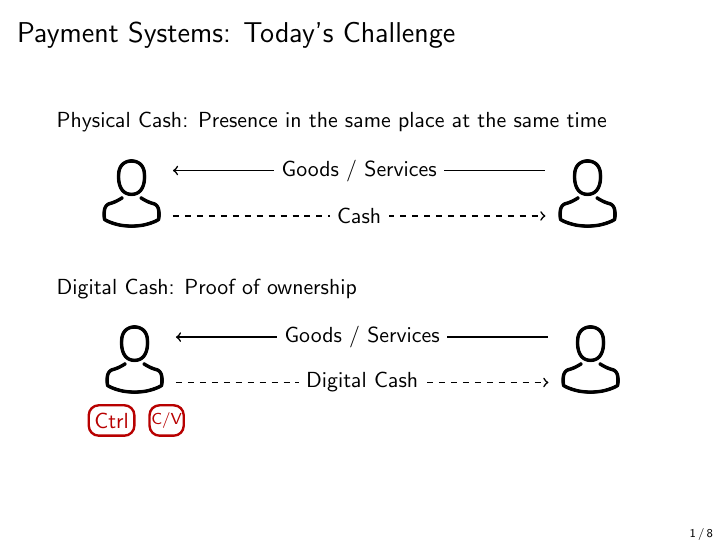
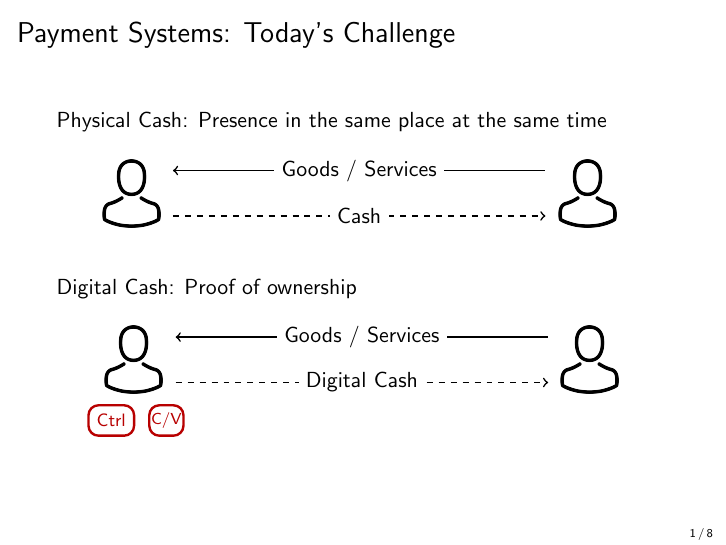
Before and after one commit to cifunibas/Bitcoin-Blockchain-Cryptoassets, LaTeX slides (slides/payment_systems.tex, which reads assets/figures/ecash_payment.tex): page 2 of 9. Compiled offline with pdfLaTeX; a LaTeX package or settings file that is missing is left out.

Commit message:
Update assets/figures/ecash_payment.tex
Co-authored-by: Fabian Schär <8560663+Chainomics@users.noreply.github.com>

```diff
--- a/assets/figures/ecash_payment.tex
+++ b/assets/figures/ecash_payment.tex
@@ -24,7 +24,7 @@
 	\coordinate	(D) at ([xshift = 1.3cm]B);
 	\coordinate (E) at ([xshift = 1.5cm, yshift = -0.4cm]A);
 
-	\draw[rounded corners=5pt, focus, very thick]	(A) rectangle (B) node [midway, focus] {Ctrl};
+	\draw[rounded corners=5pt, focus, very thick]	(A) rectangle (B) node [midway, focus] {\footnotesize{Ctrl}};
 	\draw[rounded corners=5pt, focus, very thick]	(C) rectangle (D) node [midway, focus] {\scriptsize{C/V}};
 
 	%\draw (E) node [midway, focus] {+};
```
